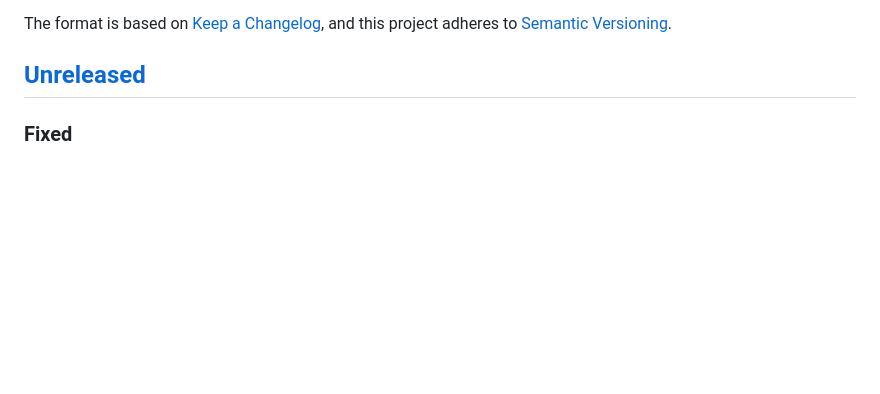
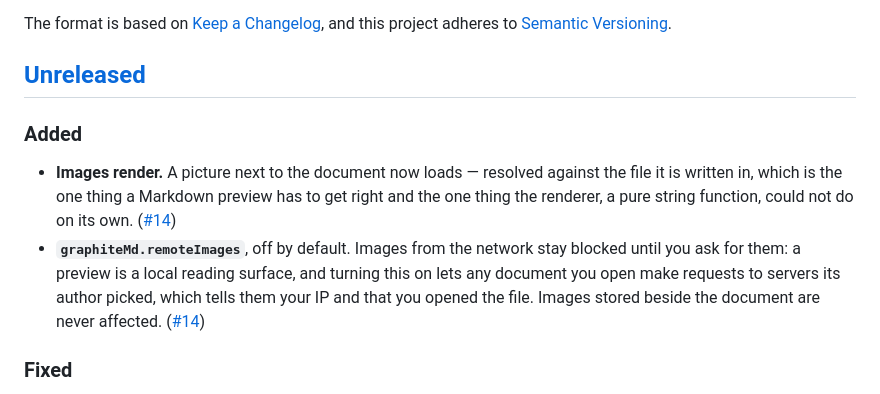
Before and after one commit to ROG-stdioh/graphite-md, a Markdown page: CHANGELOG.md, the part around the change. Drawn GitHub-style; blank space fills up the shorter version.

```diff
--- a/CHANGELOG.md
+++ b/CHANGELOG.md
@@ -6,6 +6,19 @@ The format is based on [Keep a Changelog](https://keepachangelog.com/en/1.1.0/),
 and this project adheres to [Semantic Versioning](https://semver.org/spec/v2.0.0.html).
 
 ## [Unreleased]
+
+### Added
+
+- **Images render.** A picture next to the document now loads — resolved
+  against the file it is written in, which is the one thing a Markdown preview
+  has to get right and the one thing the renderer, a pure string function, could
+  not do on its own. ([#14](https://github.com/ROG-stdioh/graphite-md/issues/14))
+- **`graphiteMd.remoteImages`**, off by default. Images from the network stay
+  blocked until you ask for them: a preview is a local reading surface, and
+  turning this on lets any document you open make requests to servers its author
+  picked, which tells them your IP and that you opened the file. Images stored
+  beside the document are never affected.
+  ([#14](https://github.com/ROG-stdioh/graphite-md/issues/14))
 
 ### Fixed
 
```
Also changed, not shown: README.md (+8 -0 lines), samples/kitchen-sink.md (+2 -1 lines).
